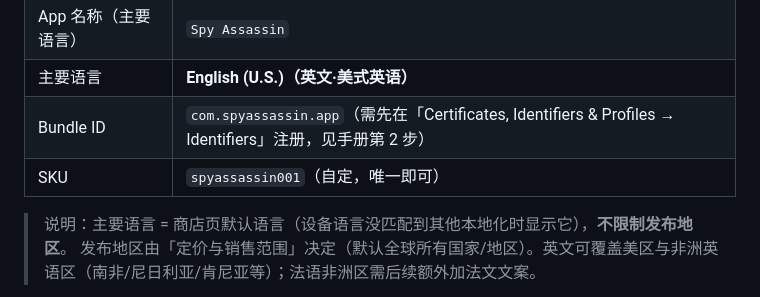
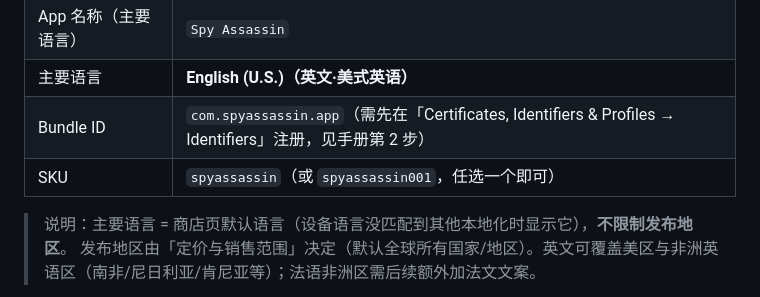
Before and after one commit to roma007/spy-assassin, a Markdown page: docs/上架清单.md, the part around the change. GitHub-like rendering.

Commit message:
上架清单：SKU 改为 spyassassin（更简短）

```diff
--- a/docs/上架清单.md
+++ b/docs/上架清单.md
@@ -14,7 +14,7 @@
 | App 名称（主要语言） | `Spy Assassin` |
 | 主要语言 | **English (U.S.)（英文·美式英语）** |
 | Bundle ID | `com.spyassassin.app`（需先在「Certificates, Identifiers & Profiles → Identifiers」注册，见手册第 2 步） |
-| SKU | `spyassassin001`（自定，唯一即可） |
+| SKU | `spyassassin`（或 `spyassassin001`，任选一个即可） |
 
 > 说明：主要语言 = 商店页默认语言（设备语言没匹配到其他本地化时显示它），**不限制发布地区**。
 > 发布地区由「定价与销售范围」决定（默认全球所有国家/地区）。英文可覆盖美区与非洲英语区（南非/尼日利亚/肯尼亚等）；法语非洲区需后续额外加法文文案。
```
